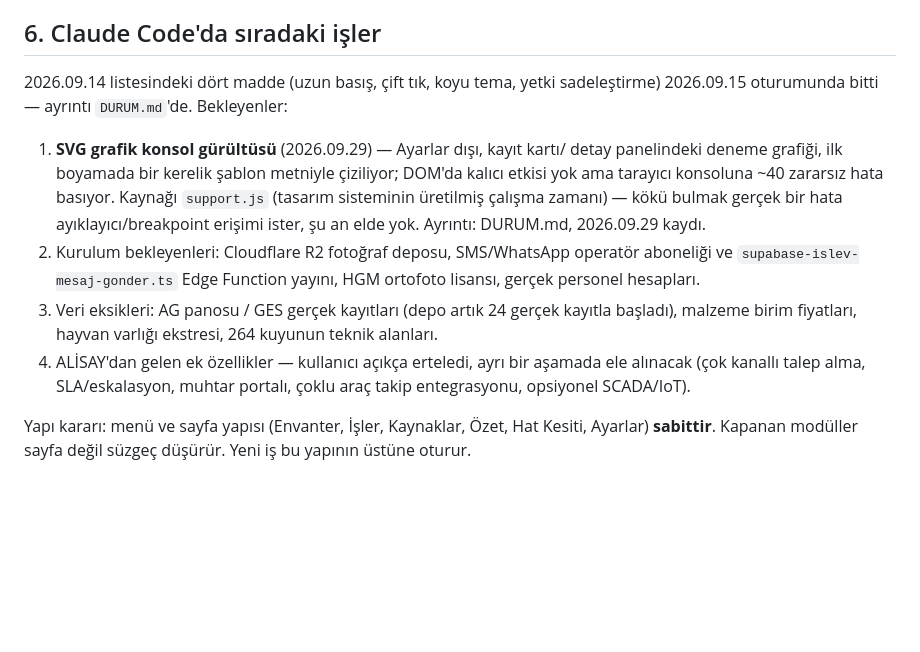
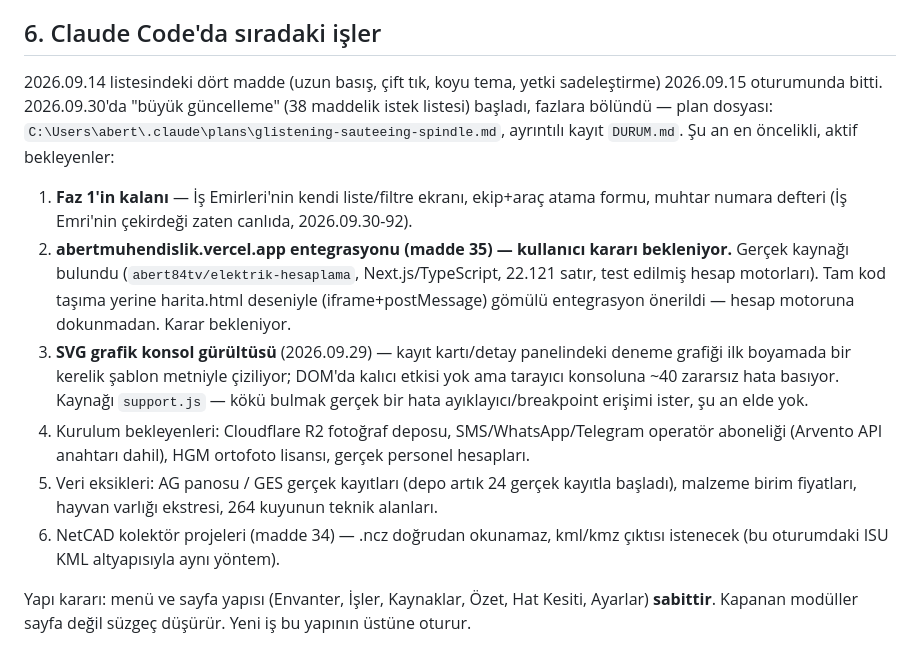
Before and after one commit to abert84tv/kirsehir-envanter, a Markdown page: README.md, the part around one of its changes. GitHub-like rendering; blank space fills up the shorter version.

```diff
--- a/README.md
+++ b/README.md
@@ -123,23 +123,32 @@ Program içinde Ayarlar > Veri > "Programı tazele" aynı işi yapar.
 ## 6. Claude Code'da sıradaki işler
 
 2026.09.14 listesindeki dört madde (uzun basış, çift tık, koyu tema, yetki
-sadeleştirme) 2026.09.15 oturumunda bitti — ayrıntı `DURUM.md`'de. Bekleyenler:
+sadeleştirme) 2026.09.15 oturumunda bitti. 2026.09.30'da "büyük güncelleme"
+(38 maddelik istek listesi) başladı, fazlara bölündü — plan dosyası:
+`C:\Users\abert\.claude\plans\glistening-sauteeing-spindle.md`, ayrıntılı
+kayıt `DURUM.md`. Şu an en öncelikli, aktif bekleyenler:
 
-1. **SVG grafik konsol gürültüsü** (2026.09.29) — Ayarlar dışı, kayıt kartı/
-   detay panelindeki deneme grafiği, ilk boyamada bir kerelik şablon metniyle
+1. **Faz 1'in kalanı** — İş Emirleri'nin kendi liste/filtre ekranı, ekip+araç
+   atama formu, muhtar numara defteri (İş Emri'nin çekirdeği zaten canlıda,
+   2026.09.30-92).
+2. **abertmuhendislik.vercel.app entegrasyonu (madde 35) — kullanıcı kararı
+   bekleniyor.** Gerçek kaynağı bulundu (`abert84tv/elektrik-hesaplama`,
+   Next.js/TypeScript, 22.121 satır, test edilmiş hesap motorları). Tam kod
+   taşıma yerine harita.html deseniyle (iframe+postMessage) gömülü
+   entegrasyon önerildi — hesap motoruna dokunmadan. Karar bekleniyor.
+3. **SVG grafik konsol gürültüsü** (2026.09.29) — kayıt kartı/detay
+   panelindeki deneme grafiği ilk boyamada bir kerelik şablon metniyle
    çiziliyor; DOM'da kalıcı etkisi yok ama tarayıcı konsoluna ~40 zararsız
-   hata basıyor. Kaynağı `support.js` (tasarım sisteminin üretilmiş çalışma
-   zamanı) — kökü bulmak gerçek bir hata ayıklayıcı/breakpoint erişimi ister,
-   şu an elde yok. Ayrıntı: DURUM.md, 2026.09.29 kaydı.
-2. Kurulum bekleyenleri: Cloudflare R2 fotoğraf deposu, SMS/WhatsApp operatör
-   aboneliği ve `supabase-islev-mesaj-gonder.ts` Edge Function yayını, HGM
-   ortofoto lisansı, gerçek personel hesapları.
-3. Veri eksikleri: AG panosu / GES gerçek kayıtları (depo artık 24 gerçek
+   hata basıyor. Kaynağı `support.js` — kökü bulmak gerçek bir hata
+   ayıklayıcı/breakpoint erişimi ister, şu an elde yok.
+4. Kurulum bekleyenleri: Cloudflare R2 fotoğraf deposu, SMS/WhatsApp/Telegram
+   operatör aboneliği (Arvento API anahtarı dahil), HGM ortofoto lisansı,
+   gerçek personel hesapları.
+5. Veri eksikleri: AG panosu / GES gerçek kayıtları (depo artık 24 gerçek
    kayıtla başladı), malzeme birim fiyatları, hayvan varlığı ekstresi, 264
    kuyunun teknik alanları.
-4. ALİSAY'dan gelen ek özellikler — kullanıcı açıkça erteledi, ayrı bir
-   aşamada ele alınacak (çok kanallı talep alma, SLA/eskalasyon, muhtar
-   portalı, çoklu araç takip entegrasyonu, opsiyonel SCADA/IoT).
+6. NetCAD kolektör projeleri (madde 34) — .ncz doğrudan okunamaz, kml/kmz
+   çıktısı istenecek (bu oturumdaki ISU KML altyapısıyla aynı yöntem).
 
 Yapı kararı: menü ve sayfa yapısı (Envanter, İşler, Kaynaklar, Özet, Hat
 Kesiti, Ayarlar) **sabittir**. Kapanan modüller sayfa değil süzgeç düşürür.
```
Also changed, not shown: other parts of README.md (+2 -2 lines), DURUM.md (+82 -0 lines).
